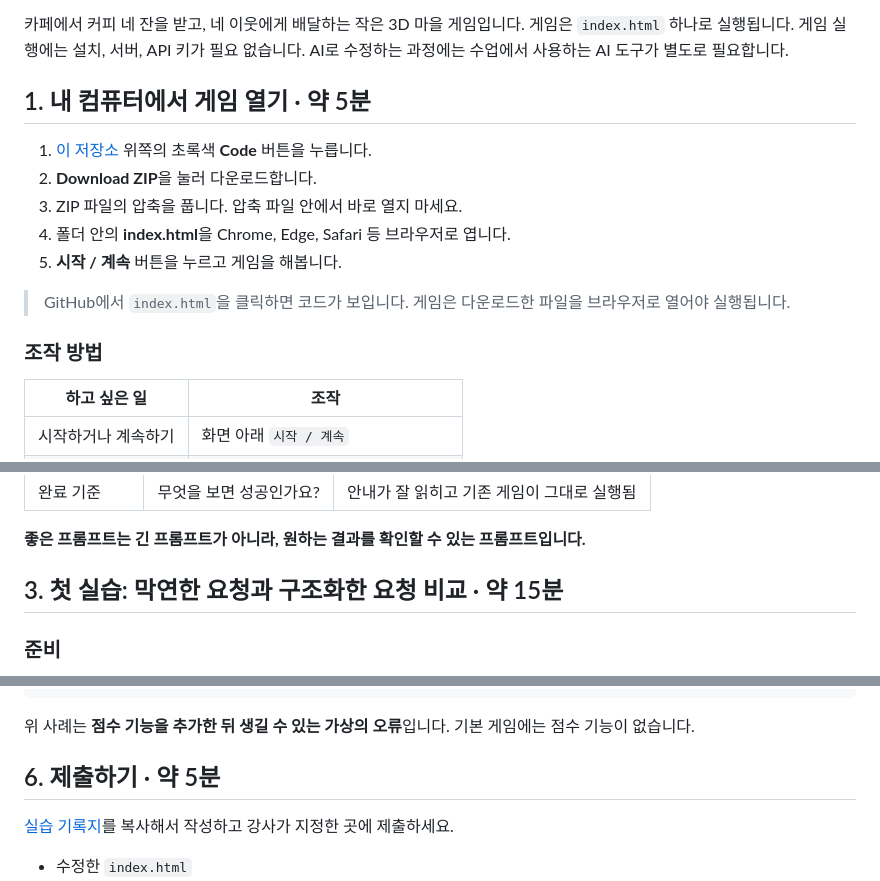
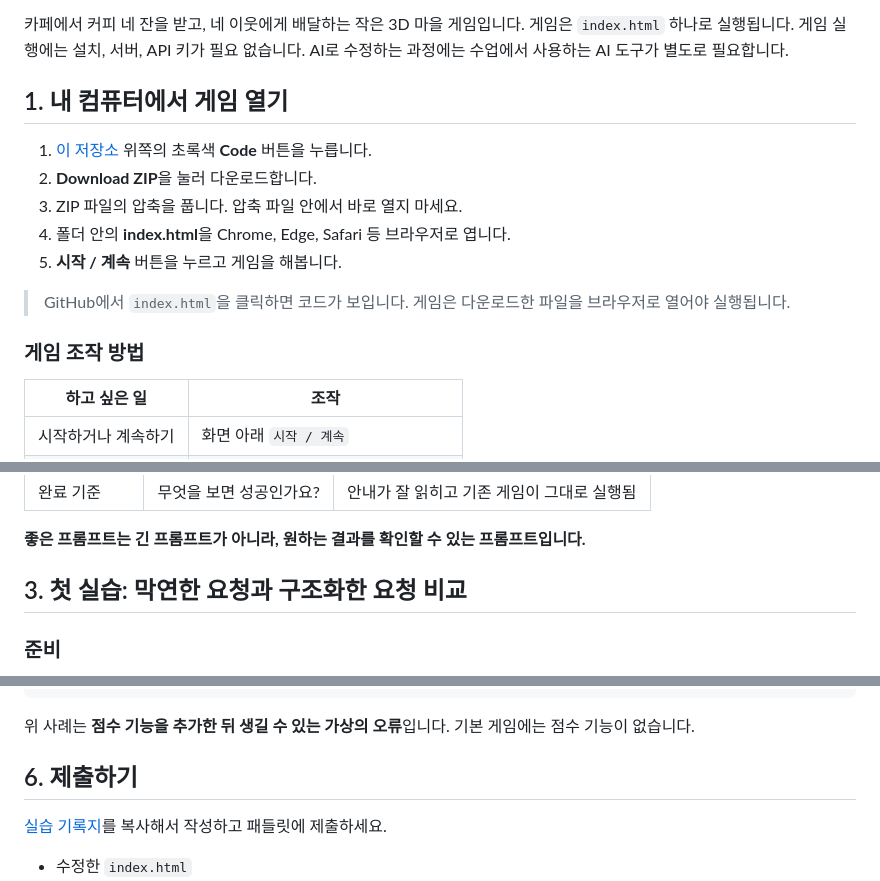
Before and after one commit to Sjsj-prompt/coffee-delivery-game-week3, a Markdown page: README.md, 3 parts joined by grey strips. Drawn GitHub-style.

Commit message:
Update README for clarity and formatting

```diff
--- a/README.md
+++ b/README.md
@@ -7,7 +7,7 @@
 게임은 `index.html` 하나로 실행됩니다. 게임 실행에는 설치, 서버, API 키가 필요 없습니다.
 AI로 수정하는 과정에는 수업에서 사용하는 AI 도구가 별도로 필요합니다.
 
-## 1. 내 컴퓨터에서 게임 열기 · 약 5분
+## 1. 내 컴퓨터에서 게임 열기
 
 1. [이 저장소](https://github.com/Sjsj-prompt/coffee-delivery-game-week3) 위쪽의 초록색 **Code** 버튼을 누릅니다.
 2. **Download ZIP**을 눌러 다운로드합니다.
@@ -17,7 +17,7 @@ AI로 수정하는 과정에는 수업에서 사용하는 AI 도구가 별도로
 
 > GitHub에서 `index.html`을 클릭하면 코드가 보입니다. 게임은 다운로드한 파일을 브라우저로 열어야 실행됩니다.
 
-### 조작 방법
+### 게임 조작 방법
 
 | 하고 싶은 일 | 조작 |
 |---|---|
@@ -44,7 +44,7 @@ AI로 수정하는 과정에는 수업에서 사용하는 AI 도구가 별도로
 
 **좋은 프롬프트는 긴 프롬프트가 아니라, 원하는 결과를 확인할 수 있는 프롬프트입니다.**
 
-## 3. 첫 실습: 막연한 요청과 구조화한 요청 비교 · 약 15분
+## 3. 첫 실습: 막연한 요청과 구조화한 요청 비교
 
 ### 준비
 
@@ -179,9 +179,9 @@ B가 반드시 더 좋은 결과를 내는 것은 아닙니다. 실제 결과를
 
 위 사례는 **점수 기능을 추가한 뒤 생길 수 있는 가상의 오류**입니다. 기본 게임에는 점수 기능이 없습니다.
 
-## 6. 제출하기 · 약 5분
+## 6. 제출하기
 
-[실습 기록지](WORKSHEET.md)를 복사해서 작성하고 강사가 지정한 곳에 제출하세요.
+[실습 기록지](WORKSHEET.md)를 복사해서 작성하고 패들릿에 제출하세요.
 
 - 수정한 `index.html`
 - 처음 요청한 프롬프트와 최종 프롬프트
```
Also changed, not shown: other parts of README.md (+1 -1 lines).
